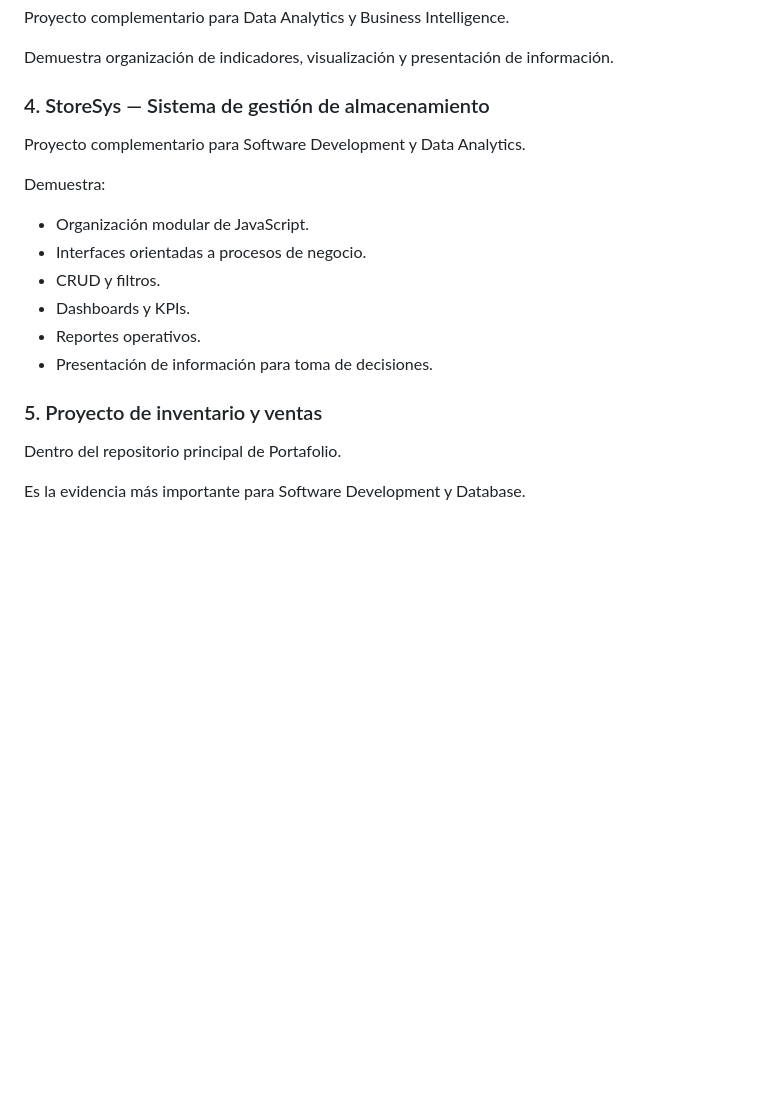
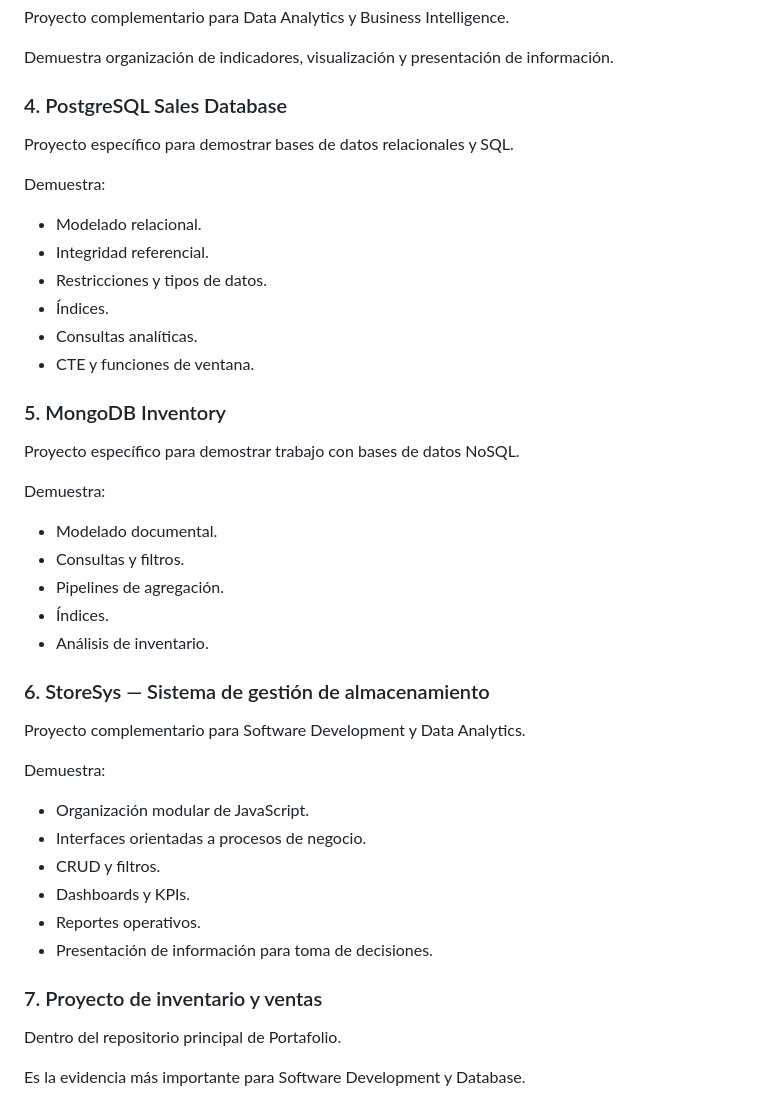
Before and after one commit to Keku1215577/Portafolio, a Markdown page: RECRUITER_GUIDE.md, the part around one of its changes. Rendered like a GitHub page; blank space fills up the shorter version.

```diff
--- a/RECRUITER_GUIDE.md
+++ b/RECRUITER_GUIDE.md
@@ -25,7 +25,32 @@ Proyecto complementario para Data Analytics y Business Intelligence.
 
 Demuestra organización de indicadores, visualización y presentación de información.
 
-### 4. StoreSys — Sistema de gestión de almacenamiento
+### 4. PostgreSQL Sales Database
+
+Proyecto específico para demostrar bases de datos relacionales y SQL.
+
+Demuestra:
+
+- Modelado relacional.
+- Integridad referencial.
+- Restricciones y tipos de datos.
+- Índices.
+- Consultas analíticas.
+- CTE y funciones de ventana.
+
+### 5. MongoDB Inventory
+
+Proyecto específico para demostrar trabajo con bases de datos NoSQL.
+
+Demuestra:
+
+- Modelado documental.
+- Consultas y filtros.
+- Pipelines de agregación.
+- Índices.
+- Análisis de inventario.
+
+### 6. StoreSys — Sistema de gestión de almacenamiento
 
 Proyecto complementario para Software Development y Data Analytics.
 
@@ -38,7 +63,7 @@ Demuestra:
 - Reportes operativos.
 - Presentación de información para toma de decisiones.
 
-### 5. Proyecto de inventario y ventas
+### 7. Proyecto de inventario y ventas
 
 Dentro del repositorio principal de Portafolio.
 
```
Also changed, not shown: other parts of RECRUITER_GUIDE.md (+16 -13 lines).
